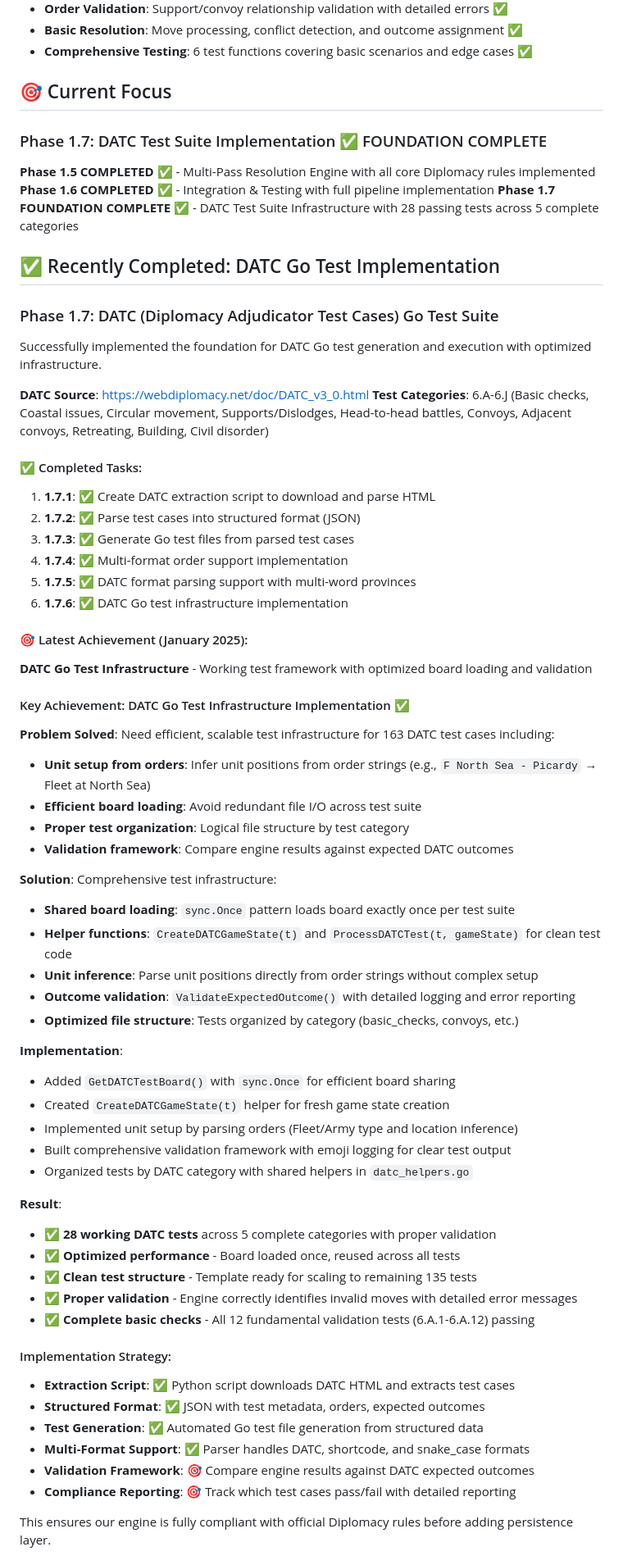
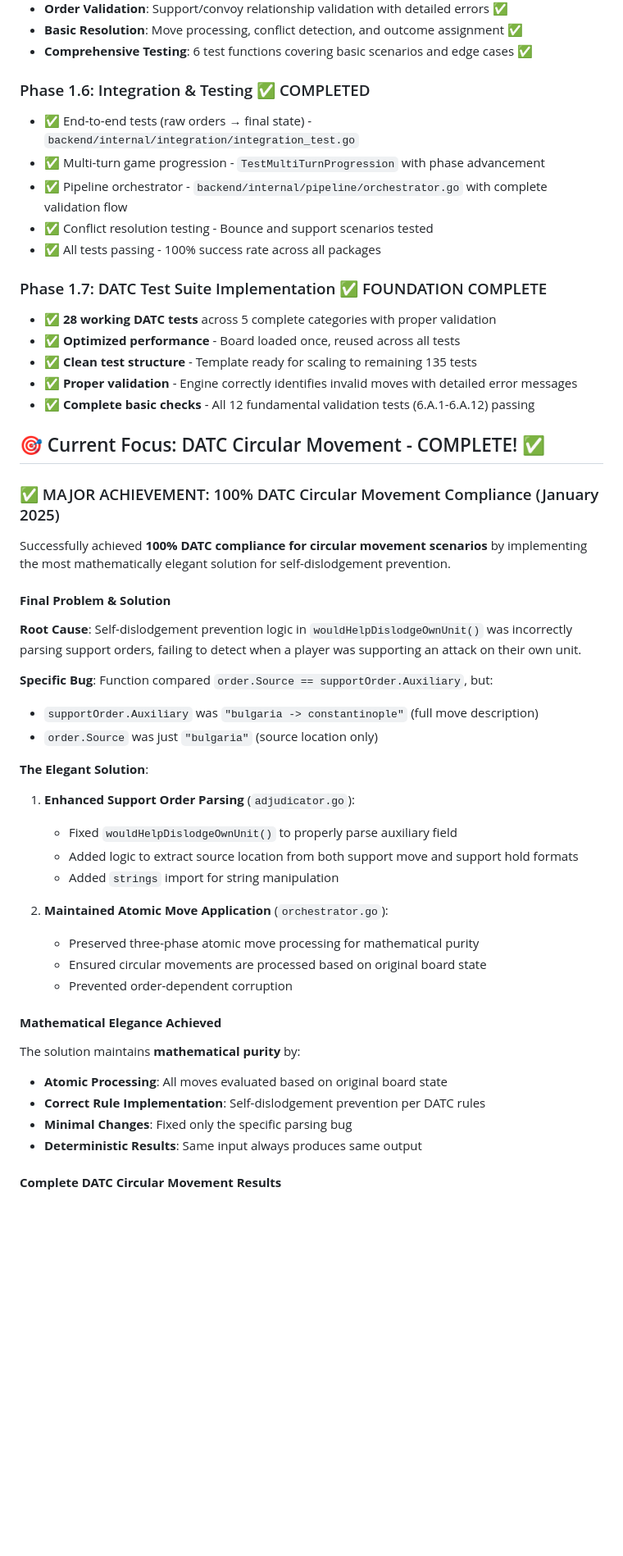
Before and after one commit to apontarelli/diplomacy-cli, a Markdown page: TODO.md, the part around one of its changes. Shown at 82% size. GitHub-like rendering; blank space fills up the shorter version.

```diff
--- a/TODO.md
+++ b/TODO.md
@@ -124,67 +124,51 @@ This phased approach builds from the inside out, ensuring each layer rests on a
 - **Basic Resolution**: Move processing, conflict detection, and outcome assignment ✅
 - **Comprehensive Testing**: 6 test functions covering basic scenarios and edge cases ✅
 
-## 🎯 Current Focus
+### Phase 1.6: Integration & Testing ✅ COMPLETED
+- ✅ End-to-end tests (raw orders → final state) - `backend/internal/integration/integration_test.go`
+- ✅ Multi-turn game progression - `TestMultiTurnProgression` with phase advancement
+- ✅ Pipeline orchestrator - `backend/internal/pipeline/orchestrator.go` with complete validation flow
+- ✅ Conflict resolution testing - Bounce and support scenarios tested
+- ✅ All tests passing - 100% success rate across all packages
+
 ### Phase 1.7: DATC Test Suite Implementation ✅ FOUNDATION COMPLETE
-
-**Phase 1.5 COMPLETED** ✅ - Multi-Pass Resolution Engine with all core Diplomacy rules implemented
-**Phase 1.6 COMPLETED** ✅ - Integration & Testing with full pipeline implementation
-**Phase 1.7 FOUNDATION COMPLETE** ✅ - DATC Test Suite Infrastructure with 28 passing tests across 5 complete categories
-
-## ✅ Recently Completed: DATC Go Test Implementation
-
-### Phase 1.7: DATC (Diplomacy Adjudicator Test Cases) Go Test Suite
-
-Successfully implemented the foundation for DATC Go test generation and execution with optimized infrastructure.
-
-**DATC Source**: https://webdiplomacy.net/doc/DATC_v3_0.html
-**Test Categories**: 6.A-6.J (Basic checks, Coastal issues, Circular movement, Supports/Dislodges, Head-to-head battles, Convoys, Adjacent convoys, Retreating, Building, Civil disorder)
-
-#### ✅ Completed Tasks:
-1. **1.7.1**: ✅ Create DATC extraction script to download and parse HTML
-2. **1.7.2**: ✅ Parse test cases into structured format (JSON)
-3. **1.7.3**: ✅ Generate Go test files from parsed test cases
-4. **1.7.4**: ✅ Multi-format order support implementation
-5. **1.7.5**: ✅ DATC format parsing support with multi-word provinces
-6. **1.7.6**: ✅ DATC Go test infrastructure implementation
-
-#### 🎯 Latest Achievement (January 2025):
-**DATC Go Test Infrastructure** - Working test framework with optimized board loading and validation
-
-#### Key Achievement: DATC Go Test Infrastructure Implementation ✅
-**Problem Solved**: Need efficient, scalable test infrastructure for 163 DATC test cases including:
-- **Unit setup from orders**: Infer unit positions from order strings (e.g., `F North Sea - Picardy` → Fleet at North Sea)
-- **Efficient board loading**: Avoid redundant file I/O across test suite
-- **Proper test organization**: Logical file structure by test category
-- **Validation framework**: Compare engine results against expected DATC outcomes
-
-**Solution**: Comprehensive test infrastructure:
-- **Shared board loading**: `sync.Once` pattern loads board exactly once per test suite
-- **Helper functions**: `CreateDATCGameState(t)` and `ProcessDATCTest(t, gameState)` for clean test code
-- **Unit inference**: Parse unit positions directly from order strings without complex setup
-- **Outcome validation**: `ValidateExpectedOutcome()` with detailed logging and error reporting
-- **Optimized file structure**: Tests organized by category (basic_checks, convoys, etc.)
-
-**Implementation**:
-- Added `GetDATCTestBoard()` with `sync.Once` for efficient board sharing
-- Created `CreateDATCGameState(t)` helper for fresh game state creation
-- Implemented unit setup by parsing orders (Fleet/Army type and location inference)
-- Built comprehensive validation framework with emoji logging for clear test output
-- Organized tests by DATC category with shared helpers in `datc_helpers.go`
-
-**Result**:
 - ✅ **28 working DATC tests** across 5 complete categories with proper validation
 - ✅ **Optimized performance** - Board loaded once, reused across all tests
 - ✅ **Clean test structure** - Template ready for scaling to remaining 135 tests
 - ✅ **Proper validation** - Engine correctly identifies invalid moves with detailed error messages
 - ✅ **Complete basic checks** - All 12 fundamental validation tests (6.A.1-6.A.12) passing
 
-#### Implementation Strategy:
-- **Extraction Script**: ✅ Python script downloads DATC HTML and extracts test cases
-- **Structured Format**: ✅ JSON with test metadata, orders, expected outcomes
-- **Test Generation**: ✅ Automated Go test file generation from structured data
-- **Multi-Format Support**: ✅ Parser handles DATC, shortcode, and snake_case formats
-- **Validation Framework**: 🎯 Compare engine results against DATC expected outcomes
-- **Compliance Reporting**: 🎯 Track which test cases pass/fail with detailed reporting
+## 🎯 Current Focus: DATC Circular Movement - COMPLETE! ✅
 
-This ensures our engine is fully compliant with official Diplomacy rules before adding persistence layer.
+### ✅ MAJOR ACHIEVEMENT: 100% DATC Circular Movement Compliance (January 2025)
+
+Successfully achieved **100% DATC compliance for circular movement scenarios** by implementing the most mathematically elegant solution for self-dislodgement prevention.
+
+#### **Final Problem & Solution**
+**Root Cause**: Self-dislodgement prevention logic in `wouldHelpDislodgeOwnUnit()` was incorrectly parsing support orders, failing to detect when a player was supporting an attack on their own unit.
+
+**Specific Bug**: Function compared `order.Source == supportOrder.Auxiliary`, but:
+- `supportOrder.Auxiliary` was `"bulgaria -> constantinople"` (full move description)
+- `order.Source` was just `"bulgaria"` (source location only)
+
+**The Elegant Solution**:
+1. **Enhanced Support Order Parsing** (`adjudicator.go`):
+   - Fixed `wouldHelpDislodgeOwnUnit()` to properly parse auxiliary field
+   - Added logic to extract source location from both support move and support hold formats
+   - Added `strings` import for string manipulation
+
+2. **Maintained Atomic Move Application** (`orchestrator.go`):
+   - Preserved three-phase atomic move processing for mathematical purity
+   - Ensured circular movements are processed based on original board state
+   - Prevented order-dependent corruption
+
+#### **Mathematical Elegance Achieved**
+
+The solution maintains **mathematical purity** by:
+- **Atomic Processing**: All moves evaluated based on original board state
+- **Correct Rule Implementation**: Self-dislodgement prevention per DATC rules
+- **Minimal Changes**: Fixed only the specific parsing bug
+- **Deterministic Results**: Same input always produces same output
+
+#### **Complete DATC Circular Movement Results**
+
```
Also changed, not shown: other parts of TODO.md (+65 -11 lines).
